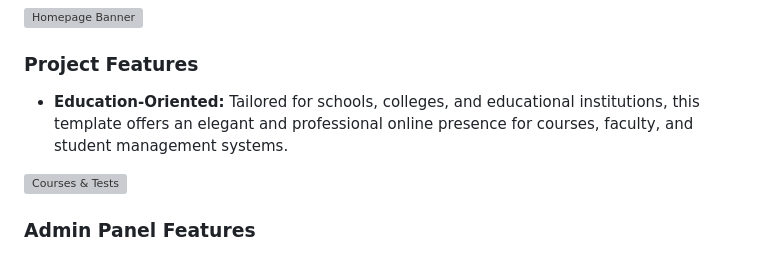
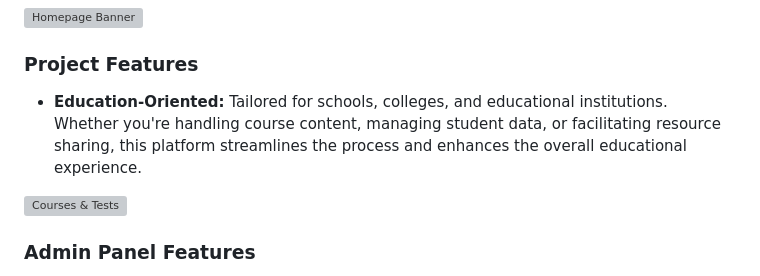
Before and after one commit to Iqbolshoh/php-education-management, a Markdown page: README.md, the part around the change. Drawn GitHub-style; grey boxes are pictures that could not be loaded.

```diff
--- a/README.md
+++ b/README.md
@@ -6,7 +6,7 @@ The `letter_edu` project offers a comprehensive and adaptable platform designed
 
 ### Project Features
 
-- **Education-Oriented:** Tailored for schools, colleges, and educational institutions, this template offers an elegant and professional online presence for courses, faculty, and student management systems.
+- **Education-Oriented:** Tailored for schools, colleges, and educational institutions. Whether you're handling course content, managing student data, or facilitating resource sharing, this platform streamlines the process and enhances the overall educational experience.
 
 ![Courses & Tests](https://github.com/Iqbolshoh/letter-edu/blob/main/images/banner-2.png)
 
```
